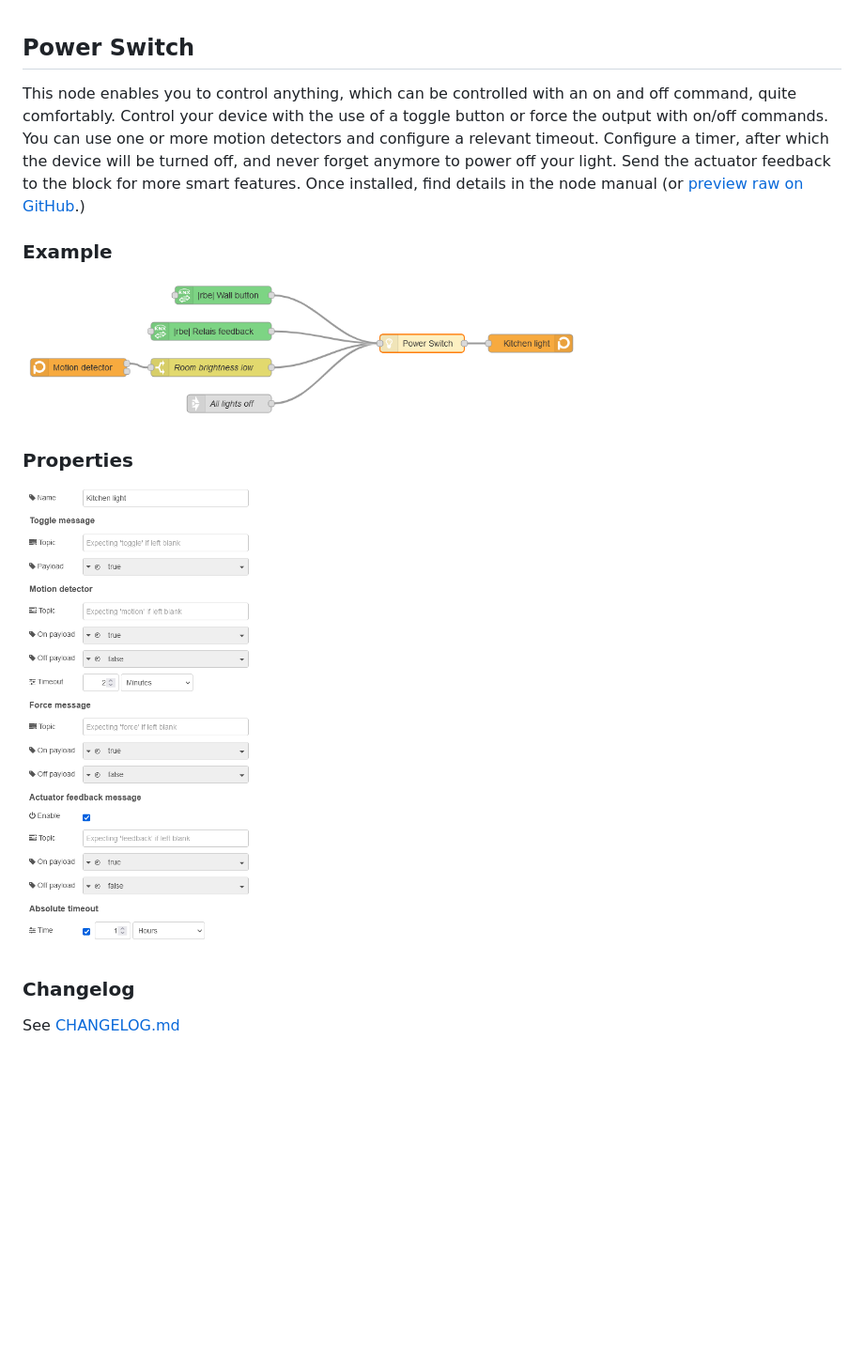
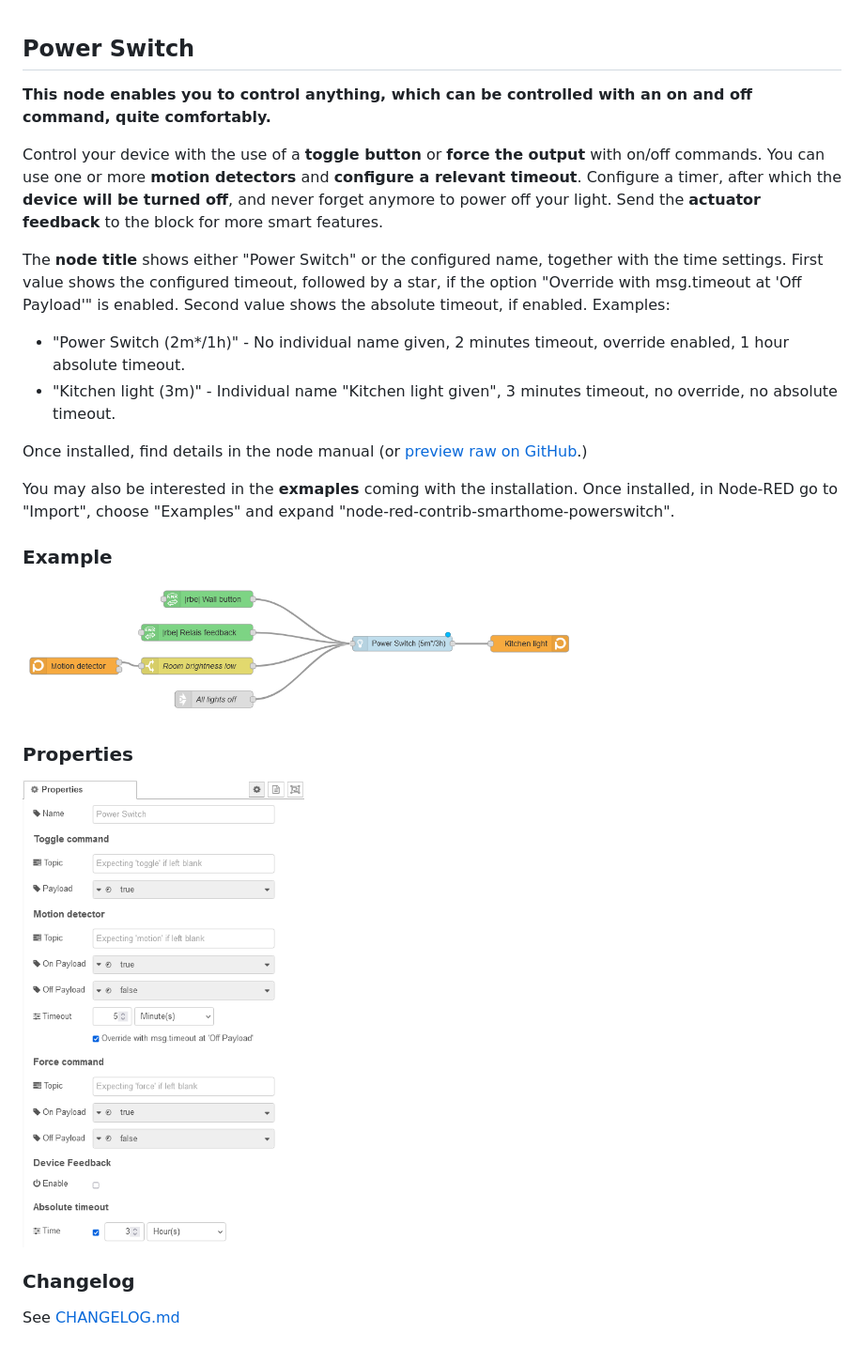
Before and after one commit to danube/node-red-contrib-smarthome-powerswitch, a Markdown page: README.md, the part around the change. Shown: that part at 94% size. GitHub-like rendering; pictures changed too: files/screenshots/powerswitch-example.png, files/screenshots/powerswitch-properties.png; blank space fills up the shorter version.

Commit message:
* Showing time setting in node title (addressing #8). * Fixes in package.json to satisfy Node-RED scoreboard. * Updated screenshots, README.md and help files accordingly.

```diff
--- a/README.md
+++ b/README.md
@@ -1,5 +1,15 @@
 ## Power Switch
-This node enables you to control anything, which can be controlled with an on and off command, quite comfortably. Control your device with the use of a toggle button or force the output with on/off commands. You can use one or more motion detectors and configure a relevant timeout. Configure a timer, after which the device will be turned off, and never forget anymore to power off your light. Send the actuator feedback to the block for more smart features. Once installed, find details in the node manual (or [preview raw on GitHub](https://github.com/danube/node-red-contrib-smarthome-powerswitch/blob/81de2557f156b98480ec00a5bf342f443455933e/nodes/powerswitch.html).)
+**This node enables you to control anything, which can be controlled with an on and off command, quite comfortably.**
+
+Control your device with the use of a **toggle button** or **force the output** with on/off commands. You can use one or more **motion detectors** and **configure a relevant timeout**. Configure a timer, after which the **device will be turned off**, and never forget anymore to power off your light. Send the **actuator feedback** to the block for more smart features.
+
+The **node title** shows either "Power Switch" or the configured name, together with the time settings. First value shows the configured timeout, followed by a star, if the option "Override with msg.timeout at 'Off Payload'" is enabled. Second value shows the absolute timeout, if enabled. Examples:
+* "Power Switch (2m*/1h)" - No individual name given, 2 minutes timeout, override enabled, 1 hour absolute timeout.
+* "Kitchen light (3m)" - Individual name "Kitchen light given", 3 minutes timeout, no override, no absolute timeout.
+
+Once installed, find details in the node manual (or [preview raw on GitHub](https://github.com/danube/node-red-contrib-smarthome-powerswitch/blob/81de2557f156b98480ec00a5bf342f443455933e/nodes/powerswitch.html).)
+
+You may also be interested in the **exmaples** coming with the installation. Once installed, in Node-RED go to "Import", choose "Examples" and expand "node-red-contrib-smarthome-powerswitch".
 
 ### Example
 <img src="https://github.com/danube/node-red-contrib-smarthome-powerswitch/raw/main/files/screenshots/powerswitch-example.png" width="600px" style="border:1px dashed grey">
```
Also changed, not shown: CHANGELOG.md (+11 -0 lines), 7 other files.
